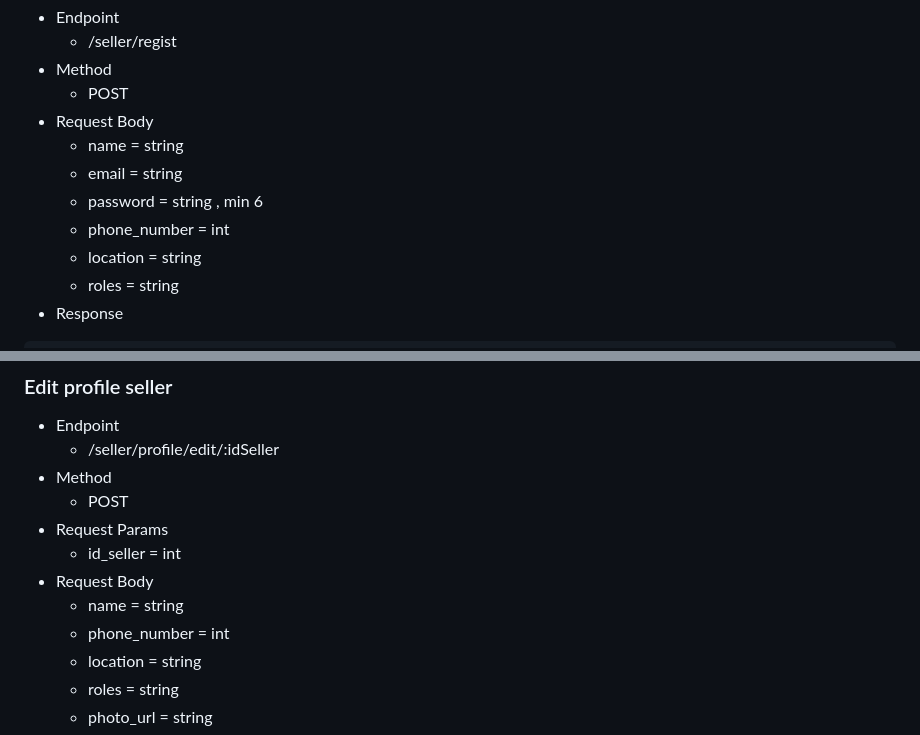
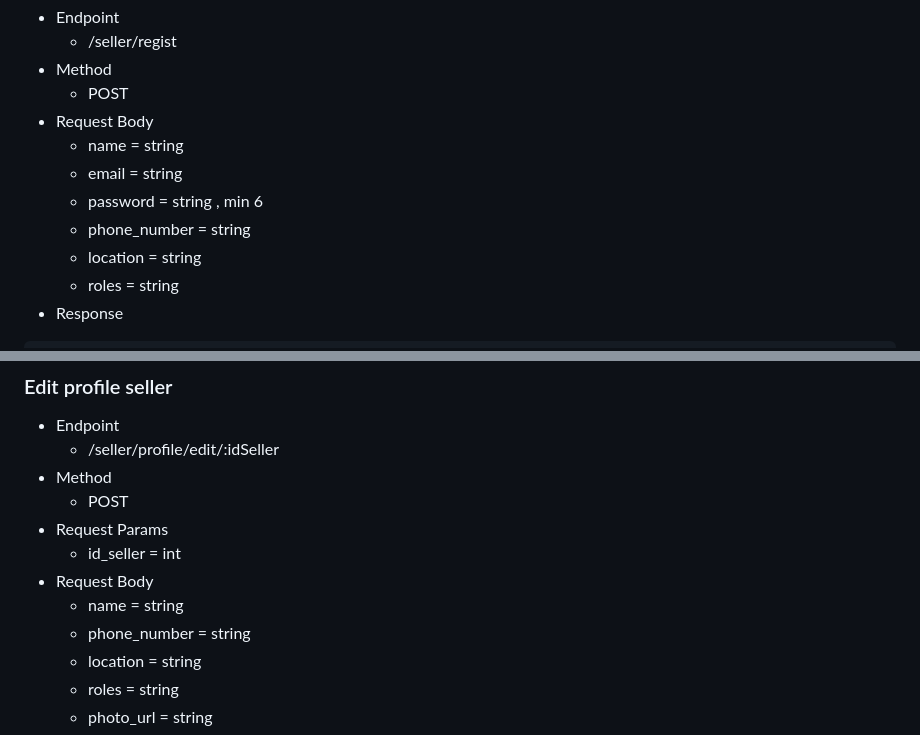
Before and after one commit to firahmhh/C23-OS03-final-project, a Markdown page: README.md, 2 parts joined by grey strips. GitHub-like rendering.

Commit message:
perubahan readme.md

```diff
--- a/README.md
+++ b/README.md
@@ -59,7 +59,7 @@ Endpoint:
   - name = string
   - email = string
   - password = string , min 6
-  - phone_number = int
+  - phone_number = string
   - location = string
   - roles = string
 - Response
@@ -129,7 +129,7 @@ Endpoint:
   - id_seller = int
 - Request Body
   - name = string
-  - phone_number = int
+  - phone_number = string
   - location = string
   - roles = string
   - photo_url = string
```
